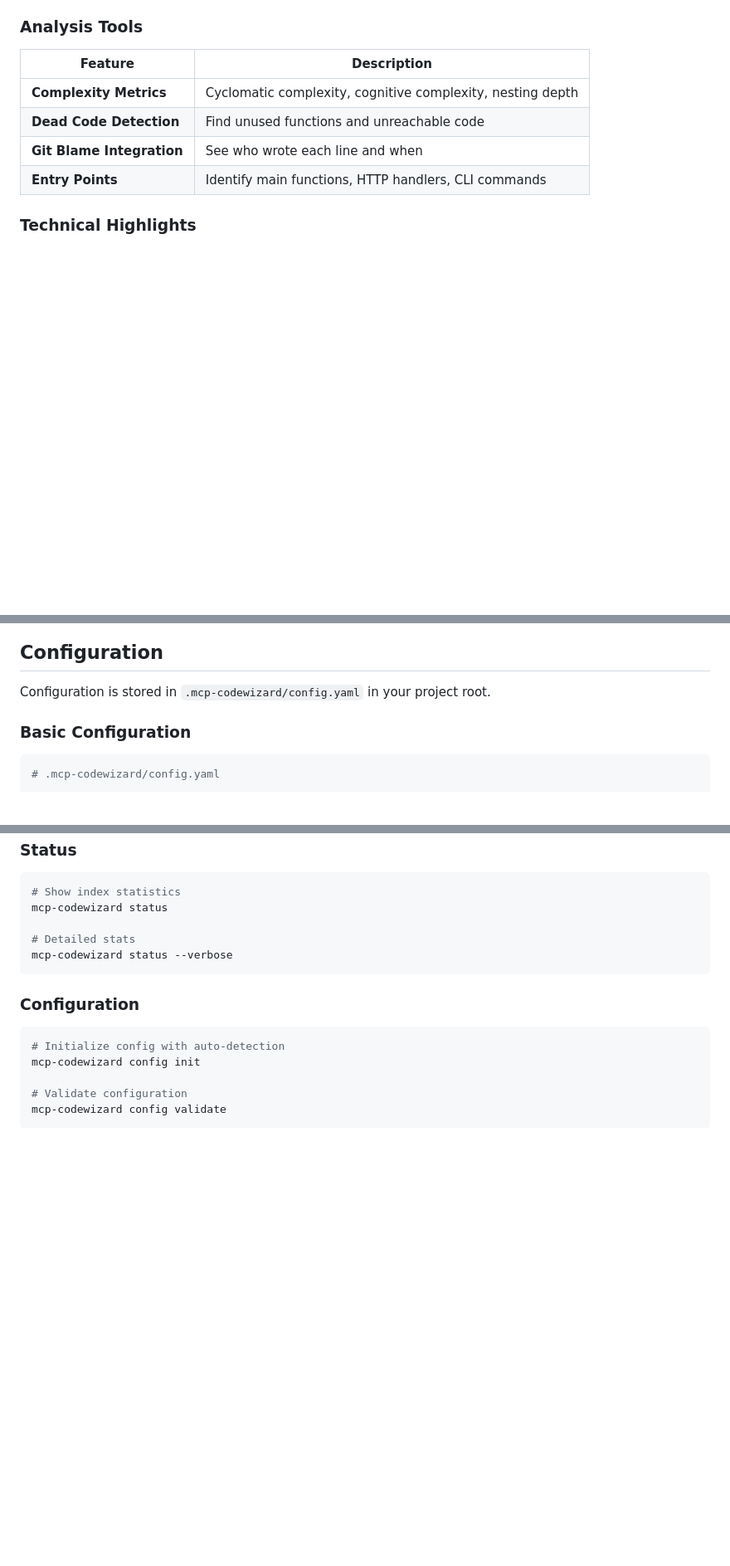
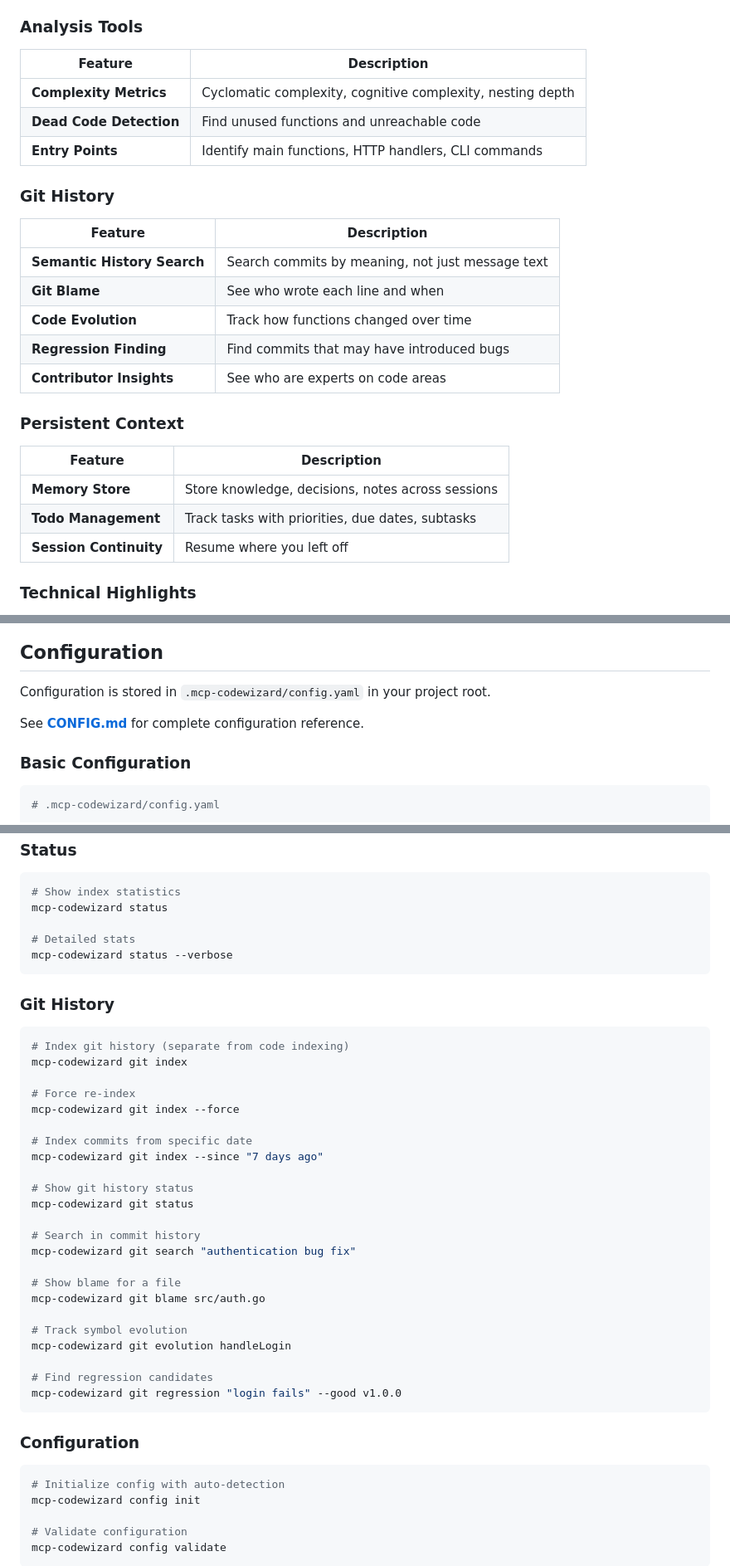
Before and after one commit to spetr/mcp-codewizard, a Markdown page: README.md, 3 parts joined by grey strips. Shown at 83% size. GitHub-like rendering; blank space fills up the shorter version.

````diff
--- a/README.md
+++ b/README.md
@@ -35,8 +35,25 @@ mcp-codewizard solves all of this by creating a local semantic index of your cod
 |---------|-------------|
 | **Complexity Metrics** | Cyclomatic complexity, cognitive complexity, nesting depth |
 | **Dead Code Detection** | Find unused functions and unreachable code |
-| **Git Blame Integration** | See who wrote each line and when |
 | **Entry Points** | Identify main functions, HTTP handlers, CLI commands |
+
+### Git History
+
+| Feature | Description |
+|---------|-------------|
+| **Semantic History Search** | Search commits by meaning, not just message text |
+| **Git Blame** | See who wrote each line and when |
+| **Code Evolution** | Track how functions changed over time |
+| **Regression Finding** | Find commits that may have introduced bugs |
+| **Contributor Insights** | See who are experts on code areas |
+
+### Persistent Context
+
+| Feature | Description |
+|---------|-------------|
+| **Memory Store** | Store knowledge, decisions, notes across sessions |
+| **Todo Management** | Track tasks with priorities, due dates, subtasks |
+| **Session Continuity** | Resume where you left off |
 
 ### Technical Highlights
 
@@ -185,6 +202,8 @@ docker run -v $(pwd):/project ghcr.io/spetr/mcp-codewizard serve --stdio
 
 Configuration is stored in `.mcp-codewizard/config.yaml` in your project root.
 
+See **[CONFIG.md](CONFIG.md)** for complete configuration reference.
+
 ### Basic Configuration
 
 ```yaml
@@ -326,6 +345,34 @@ mcp-codewizard status
 mcp-codewizard status --verbose
 ```
 
+### Git History
+
+```bash
+# Index git history (separate from code indexing)
+mcp-codewizard git index
+
+# Force re-index
+mcp-codewizard git index --force
+
+# Index commits from specific date
+mcp-codewizard git index --since "7 days ago"
+
+# Show git history status
+mcp-codewizard git status
+
+# Search in commit history
+mcp-codewizard git search "authentication bug fix"
+
+# Show blame for a file
+mcp-codewizard git blame src/auth.go
+
+# Track symbol evolution
+mcp-codewizard git evolution handleLogin
+
+# Find regression candidates
+mcp-codewizard git regression "login fails" --good v1.0.0
+```
+
 ### Configuration
 
 ```bash
````
Also changed, not shown: other parts of README.md (+54 -1 lines), CONFIG.md (added, +353 -0 lines).
